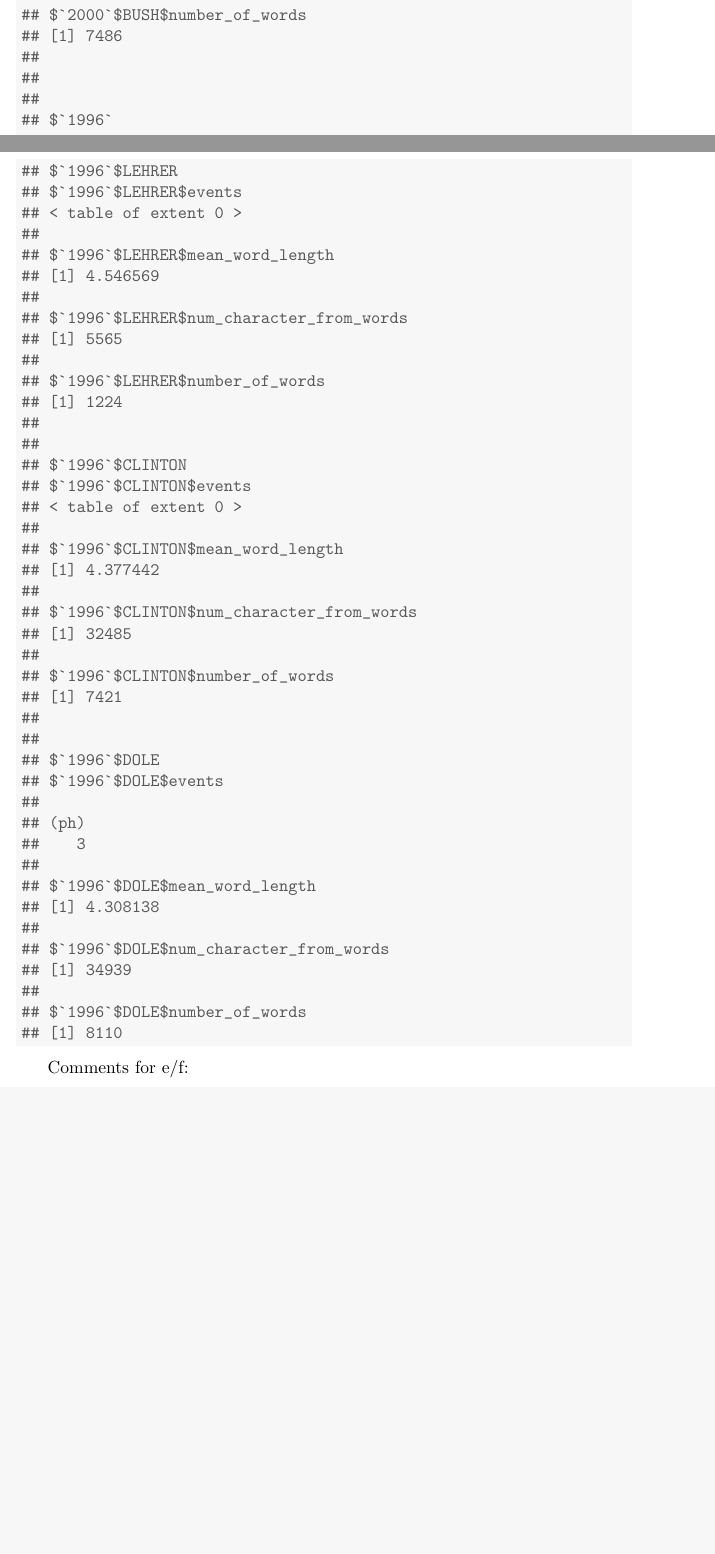
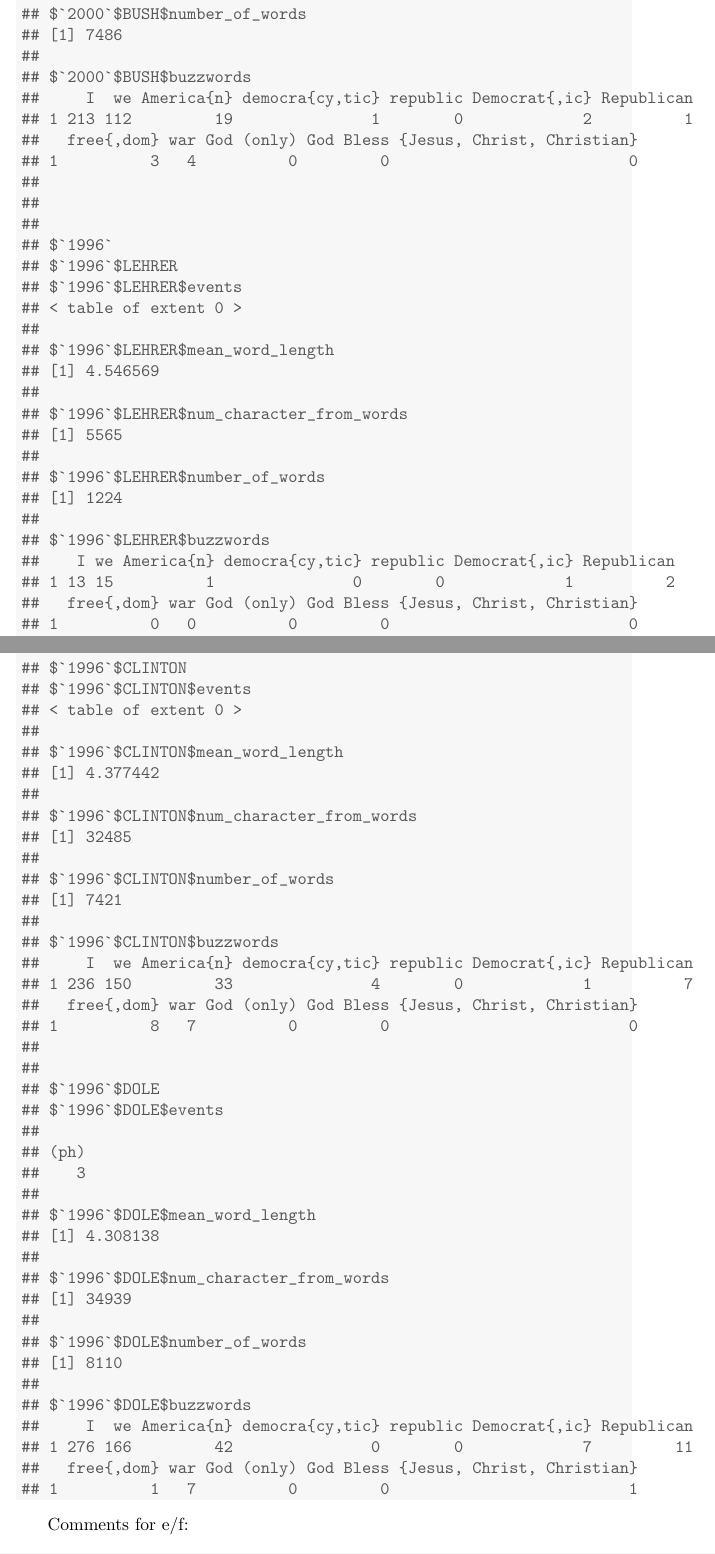
Before and after one commit to AlexBrandt/stat243, a LaTeX document (ps3/ps3_solutions.tex): two parts of pages 10 and 11 of 17 before the commit and two parts of pages 12 and 13 of 19 after it, joined at a grey line, cut so that both start at the same text, the shorter picture padded with empty space. The pictures show the PDF file ps3/ps3_solutions.pdf that the author committed with the source.

Commit message:
final draft v3

```diff
--- a/ps3/ps3_solutions.tex
+++ b/ps3/ps3_solutions.tex
@@ -304,6 +304,12 @@ Finally, the summary\_stats function builds a list, indexed by the various value
 ## $`2012`$LEHRER$number_of_words
 ## [1] 1524
 ##
+## $`2012`$LEHRER$buzzwords
+##    I we America{n} democra{cy,tic} republic Democrat{,ic} Republican
+## 1 17 26          1               0        0             1          1
+##   free{,dom} war God (only) God Bless {Jesus, Christ, Christian}
+## 1          0   0          0         0                          0
+##
 ##
 ## $`2012`$OBAMA
 ## $`2012`$OBAMA$events
@@ -320,6 +326,12 @@ Finally, the summary\_stats function builds a list, indexed by the various value
 ## $`2012`$OBAMA$number_of_words
 ## [1] 7309
 ##
+## $`2012`$OBAMA$buzzwords
+##     I  we America{n} democra{cy,tic} republic Democrat{,ic} Republican
+## 1 119 182         18               0        0             4          5
+##   free{,dom} war God (only) God Bless {Jesus, Christ, Christian}
+## 1          3   3          0         0                          0
+##
 ##
 ## $`2012`$ROMNEY
 ## $`2012`$ROMNEY$events
@@ -335,6 +347,12 @@ Finally, the summary\_stats function builds a list, indexed by the various value
 ##
 ## $`2012`$ROMNEY$number_of_words
 ## [1] 7821
+##
+## $`2012`$ROMNEY$buzzwords
+##     I  we America{n} democra{cy,tic} republic Democrat{,ic} Republican
+## 1 217 124         34               1        0             4          5
+##   free{,dom} war God (only) God Bless {Jesus, Christ, Christian}
+## 1          7   0          0         0                          0
 ##
 ##
 ##
@@ -354,6 +372,12 @@ Finally, the summary\_stats function builds a list, indexed by the various value
 ## $`2008`$LEHRER$number_of_words
 ## [1] 1360
 ##
+## $`2008`$LEHRER$buzzwords
+##    I we America{n} democra{cy,tic} republic Democrat{,ic} Republican
+## 1 15 16          0               0        0             1          1
+##   free{,dom} war God (only) God Bless {Jesus, Christ, Christian}
+## 1          0   0          0         0                          0
+##
 ##
 ## $`2008`$OBAMA
 ## $`2008`$OBAMA$events
@@ -370,6 +394,12 @@ Finally, the summary\_stats function builds a list, indexed by the various value
 ## $`2008`$OBAMA$number_of_words
 ## [1] 7642
 ##
+## $`2008`$OBAMA$buzzwords
+##     I  we America{n} democra{cy,tic} republic Democrat{,ic} Republican
+## 1 145 267         13               1        0             0          2
+##   free{,dom} war God (only) God Bless {Jesus, Christ, Christian}
+## 1          2  13          0         0                          0
+##
 ##
 ## $`2008`$MCCAIN
 ## $`2008`$MCCAIN$events
@@ -385,6 +415,12 @@ Finally, the summary\_stats function builds a list, indexed by the various value
 ##
 ## $`2008`$MCCAIN$number_of_words
 ## [1] 7158
+##
+## $`2008`$MCCAIN$buzzwords
+##     I  we America{n} democra{cy,tic} republic Democrat{,ic} Republican
+## 1 213 167         18               1        0             1          2
+##   free{,dom} war God (only) God Bless {Jesus, Christ, Christian}
+## 1          3   9          0         0                          0
 ##
 ##
 ##
@@ -404,6 +440,12 @@ Finally, the summary\_stats function builds a list, indexed by the various value
 ## $`2004`$LEHRER$number_of_words
 ## [1] 1380
 ##
+## $`2004`$LEHRER$buzzwords
+##   I we America{n} democra{cy,tic} republic Democrat{,ic} Republican
+## 1 9  5          2               1        0             1          1
+##   free{,dom} war God (only) God Bless {Jesus, Christ, Christian}
+## 1          0   3          0         0                          0
+##
 ##
 ## $`2004`$KERRY
 ## $`2004`$KERRY$events
@@ -420,6 +462,12 @@ Finally, the summary\_stats function builds a list, indexed by the various value
 ## $`2004`$KERRY$number_of_words
 ## [1] 7136
 ##
+## $`2004`$KERRY$buzzwords
+##     I  we America{n} democra{cy,tic} republic Democrat{,ic} Republican
+## 1 197 150         43               2        0             0          1
+##   free{,dom} war God (only) God Bless {Jesus, Christ, Christian}
+## 1          4  37          0         0                          1
+##
 ##
 ## $`2004`$BUSH
 ## $`2004`$BUSH$events
@@ -435,6 +483,12 @@ Finally, the summary\_stats function builds a list, indexed by the various value
 ##
 ## $`2004`$BUSH$number_of_words
 ## [1] 6354
+##
+## $`2004`$BUSH$buzzwords
+##     I  we America{n} democra{cy,tic} republic Democrat{,ic} Republican
+## 1 179 170         24               4        0             0          0
+##   free{,dom} war God (only) God Bless {Jesus, Christ, Christian}
+## 1         38  24          1         0                          0
 ##
 ##
 ##
@@ -454,6 +508,12 @@ Finally, the summary\_stats function builds a list, indexed by the various value
 ## $`2000`$MODERATOR$number_of_words
 ## [1] 1700
 ##
+## $`2000`$MODERATOR$buzzwords
+##    I we America{n} democra{cy,tic} republic Democrat{,ic} Republican
+## 1 14 20          0               1        0             1          1
+##   free{,dom} war God (only) God Bless {Jesus, Christ, Christian}
+## 1          0   0          0         0                          0
+##
 ##
 ## $`2000`$GORE
 ## $`2000`$GORE$events
@@ -468,6 +528,12 @@ Finally, the summary\_stats function builds a list, indexed by the various value
 ## $`2000`$GORE$number_of_words
 ## [1] 7244
 ##
+## $`2000`$GORE$buzzwords
+##     I we America{n} democra{cy,tic} republic Democrat{,ic} Republican
+## 1 230 96         13               1        0             1          1
+##   free{,dom} war God (only) God Bless {Jesus, Christ, Christian}
+## 1          1   7          0         0                          0
+##
 ##
 ## $`2000`$BUSH
 ## $`2000`$BUSH$events
@@ -481,6 +547,12 @@ Finally, the summary\_stats function builds a list, indexed by the various value
 ##
 ## $`2000`$BUSH$number_of_words
 ## [1] 7486
+##
+## $`2000`$BUSH$buzzwords
+##     I  we America{n} democra{cy,tic} republic Democrat{,ic} Republican
+## 1 213 112         19               1        0             2          1
+##   free{,dom} war God (only) God Bless {Jesus, Christ, Christian}
+## 1          3   4          0         0                          0
 ##
 ##
 ##
@@ -498,6 +570,12 @@ Finally, the summary\_stats function builds a list, indexed by the various value
 ## $`1996`$LEHRER$number_of_words
 ## [1] 1224
 ##
+## $`1996`$LEHRER$buzzwords
+##    I we America{n} democra{cy,tic} republic Democrat{,ic} Republican
+## 1 13 15          1               0        0             1          2
+##   free{,dom} war God (only) God Bless {Jesus, Christ, Christian}
+## 1          0   0          0         0                          0
+##
 ##
 ## $`1996`$CLINTON
 ## $`1996`$CLINTON$events
@@ -511,6 +589,12 @@ Finally, the summary\_stats function builds a list, indexed by the various value
 ##
 ## $`1996`$CLINTON$number_of_words
 ## [1] 7421
+##
+## $`1996`$CLINTON$buzzwords
+##     I  we America{n} democra{cy,tic} republic Democrat{,ic} Republican
+## 1 236 150         33               4        0             1          7
+##   free{,dom} war God (only) God Bless {Jesus, Christ, Christian}
+## 1          8   7          0         0                          0
 ##
 ##
 ## $`1996`$DOLE
@@ -527,6 +611,12 @@ Finally, the summary\_stats function builds a list, indexed by the various value
 ##
 ## $`1996`$DOLE$number_of_words
 ## [1] 8110
+##
+## $`1996`$DOLE$buzzwords
+##     I  we America{n} democra{cy,tic} republic Democrat{,ic} Republican
+## 1 276 166         42               0        0             7         11
+##   free{,dom} war God (only) God Bless {Jesus, Christ, Christian}
+## 1          1   7          0         0                          1
 \end{verbatim}
 \end{kframe}
 \end{knitrout}
```
Also changed, not shown: ps3/ps3_solutions-concordance.tex (+1 -1 lines), ps3/figure/external-code-1-1.pdf, ps3/figure/external-code-1-2.pdf, ps3/ps3_solutions.pdf, ps3/ps3_solutions.tex (2 more changed lines), 4 other files.
